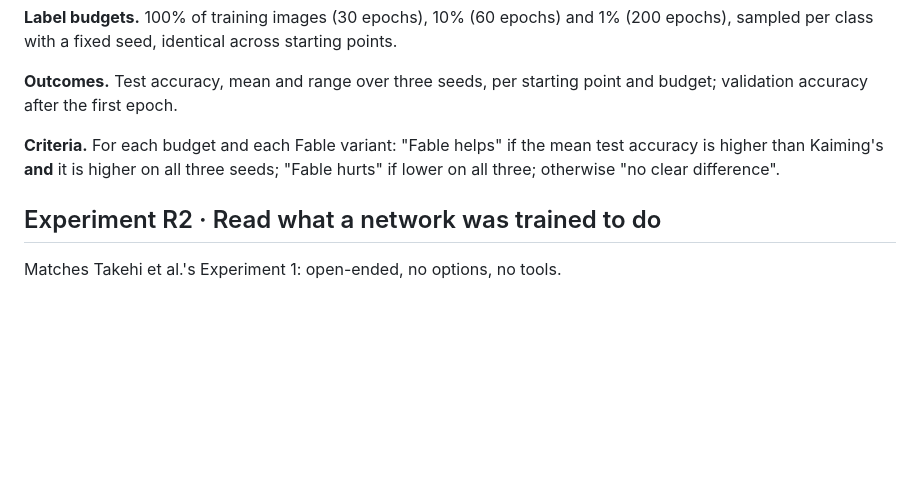
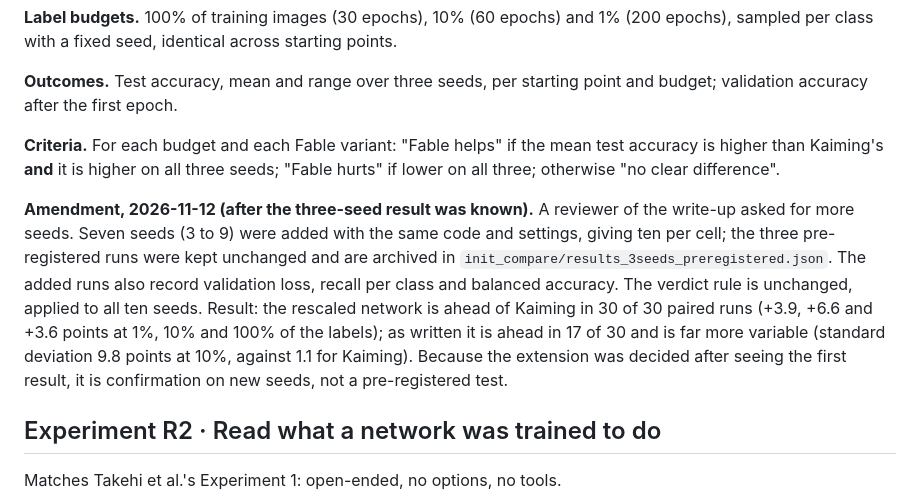
Before and after one commit to waliddev23/weight_space_programming_for_remote_sensing_a_small_case_study, a Markdown page: docs/next_steps.md, the part around the change. Drawn GitHub-style; blank space fills up the shorter version.

```diff
--- a/docs/next_steps.md
+++ b/docs/next_steps.md
@@ -99,6 +99,8 @@ Added 2026-11-11, after W3 finished, before any training run. Question: is the n
 
 **Criteria.** For each budget and each Fable variant: "Fable helps" if the mean test accuracy is higher than Kaiming's **and** it is higher on all three seeds; "Fable hurts" if lower on all three; otherwise "no clear difference".
 
+**Amendment, 2026-11-12 (after the three-seed result was known).** A reviewer of the write-up asked for more seeds. Seven seeds (3 to 9) were added with the same code and settings, giving ten per cell; the three pre-registered runs were kept unchanged and are archived in `init_compare/results_3seeds_preregistered.json`. The added runs also record validation loss, recall per class and balanced accuracy. The verdict rule is unchanged, applied to all ten seeds. Result: the rescaled network is ahead of Kaiming in 30 of 30 paired runs (+3.9, +6.6 and +3.6 points at 1%, 10% and 100% of the labels); as written it is ahead in 17 of 30 and is far more variable (standard deviation 9.8 points at 10%, against 1.1 for Kaiming). Because the extension was decided after seeing the first result, it is confirmation on new seeds, not a pre-registered test.
+
 ## Experiment R2 · Read what a network was trained to do
 
 Matches Takehi et al.'s Experiment 1: open-ended, no options, no tools.
```
Also changed, not shown: README.md (+8 -6 lines), assets/fig7_write_init.png, site/og.png, 13 other files.
